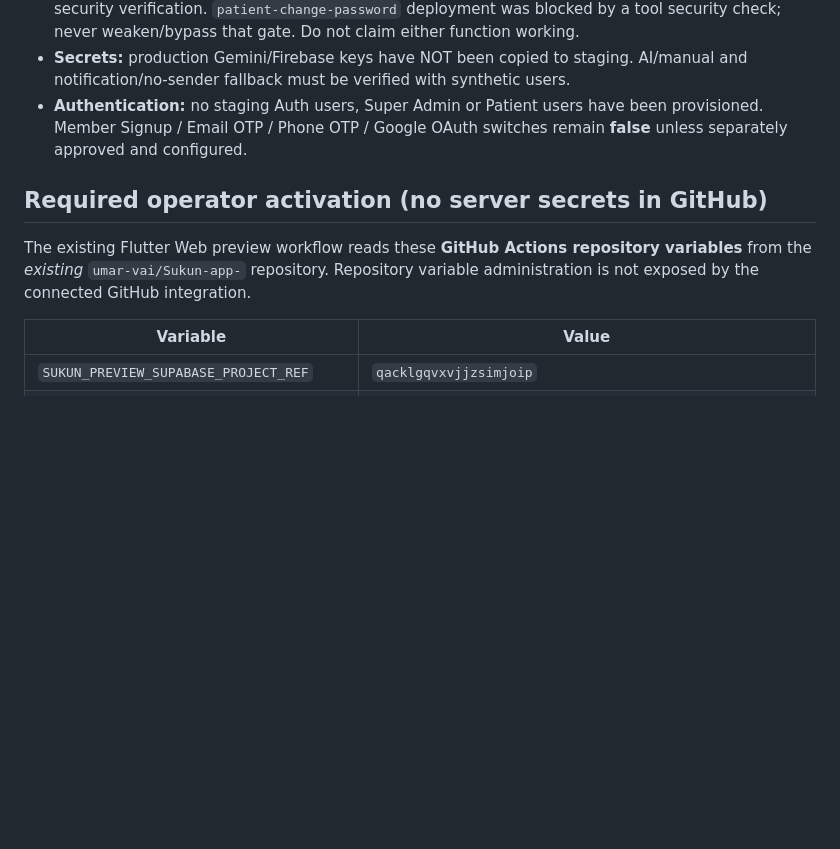
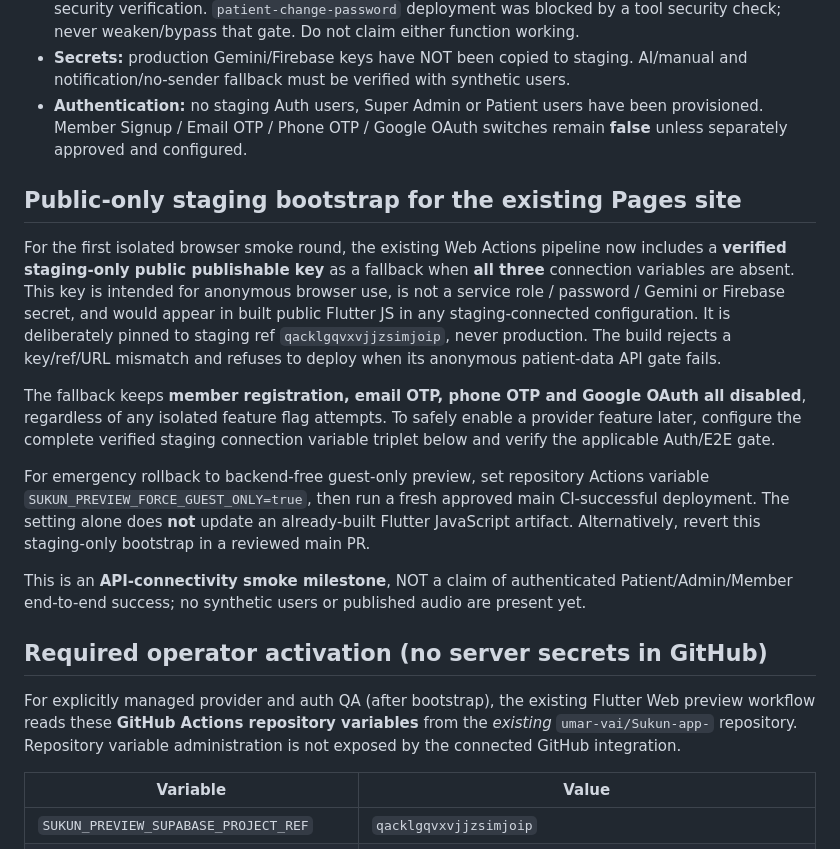
Before and after one commit to umar-vai/Sukun-app-, a Markdown page: docs/STAGING_BACKEND_LIVE_STATE_2026_10_10.md, the part around the change. Rendered like a GitHub page; blank space fills up the shorter version.

Commit message:
docs(web): document anonymous public staging bootstrap and guest rollback

```diff
--- a/docs/STAGING_BACKEND_LIVE_STATE_2026_10_10.md
+++ b/docs/STAGING_BACKEND_LIVE_STATE_2026_10_10.md
@@ -17,9 +17,35 @@ This operational snapshot updates the *historical* staging setup notes in
 - **Secrets:** production Gemini/Firebase keys have NOT been copied to staging. AI/manual and notification/no-sender fallback must be verified with synthetic users.
 - **Authentication:** no staging Auth users, Super Admin or Patient users have been provisioned. Member Signup / Email OTP / Phone OTP / Google OAuth switches remain **false** unless separately approved and configured.
 
+## Public-only staging bootstrap for the existing Pages site
+
+For the first isolated browser smoke round, the existing Web Actions pipeline now
+includes a **verified staging-only public publishable key** as a fallback when
+**all three** connection variables are absent. This key is intended for
+anonymous browser use, is not a service role / password / Gemini or Firebase
+secret, and would appear in built public Flutter JS in any staging-connected
+configuration. It is deliberately pinned to staging ref
+`qacklgqvxvjjzsimjoip`, never production. The build rejects a key/ref/URL
+mismatch and refuses to deploy when its anonymous patient-data API gate fails.
+
+The fallback keeps **member registration, email OTP, phone OTP and Google OAuth
+all disabled**, regardless of any isolated feature flag attempts. To safely
+enable a provider feature later, configure the complete verified staging
+connection variable triplet below and verify the applicable Auth/E2E gate.
+
+For emergency rollback to backend-free guest-only preview, set repository
+Actions variable `SUKUN_PREVIEW_FORCE_GUEST_ONLY=true`, then run a fresh approved
+main CI-successful deployment. The setting alone does **not** update an
+already-built Flutter JavaScript artifact. Alternatively, revert this
+staging-only bootstrap in a reviewed main PR.
+
+This is an **API-connectivity smoke milestone**, NOT a claim of authenticated
+Patient/Admin/Member end-to-end success; no synthetic users or published audio
+are present yet.
+
 ## Required operator activation (no server secrets in GitHub)
 
-The existing Flutter Web preview workflow reads these **GitHub Actions repository variables** from the *existing* `umar-vai/Sukun-app-` repository. Repository variable administration is not exposed by the connected GitHub integration.
+For explicitly managed provider and auth QA (after bootstrap), the existing Flutter Web preview workflow reads these **GitHub Actions repository variables** from the *existing* `umar-vai/Sukun-app-` repository. Repository variable administration is not exposed by the connected GitHub integration.
 
 | Variable | Value |
 |---|---|
```
